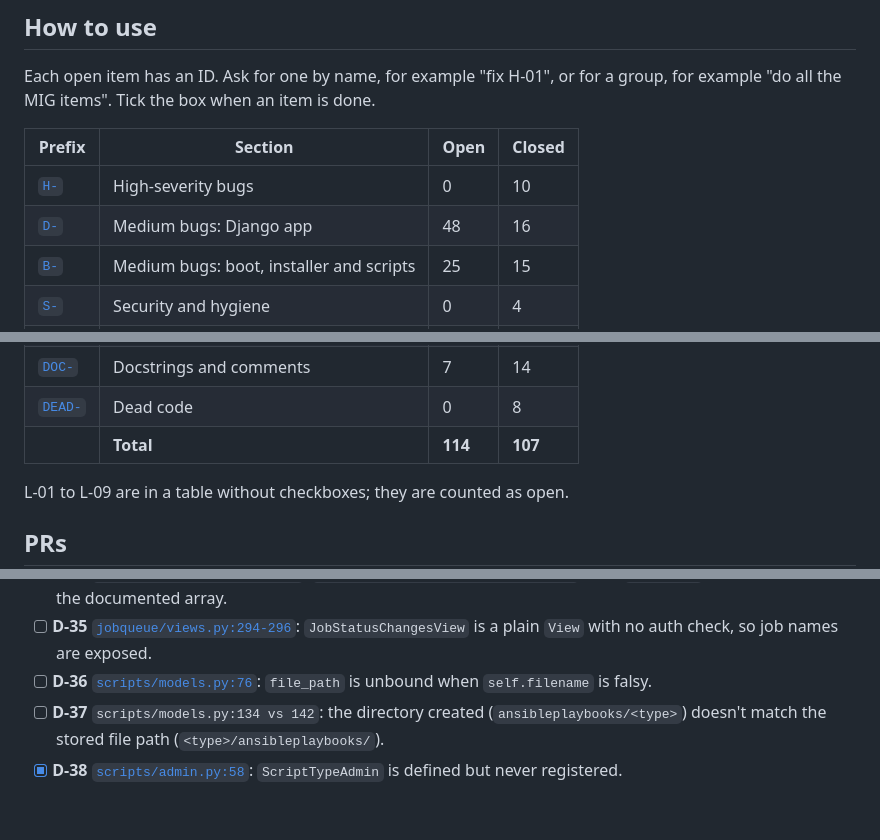
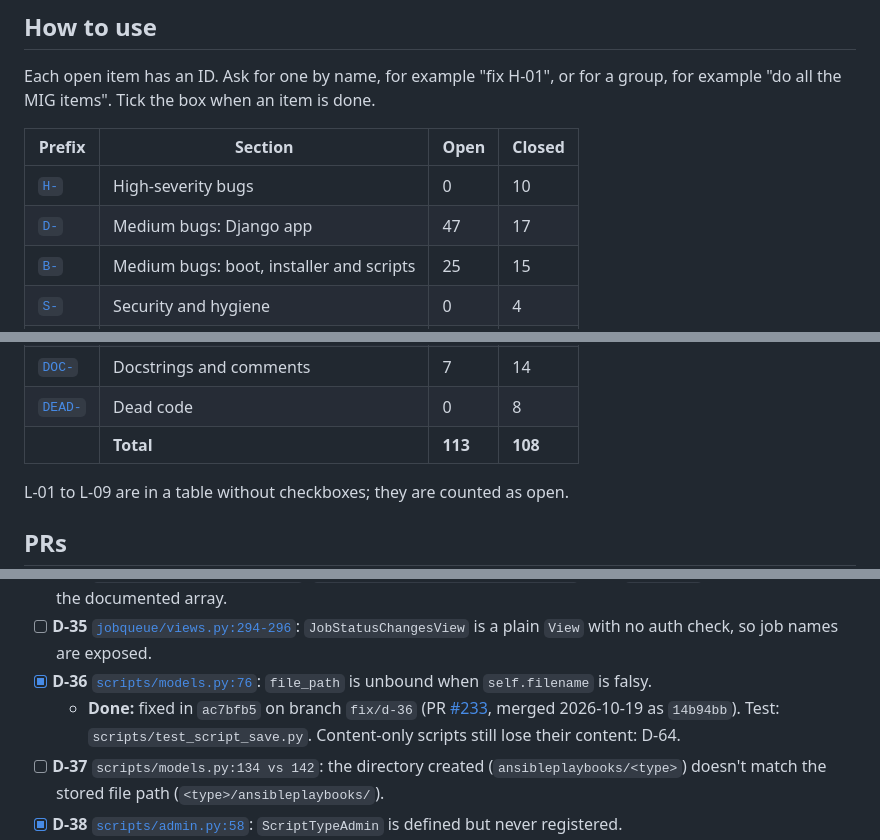
Before and after one commit to mprov-ng/mprov_control_center, a Markdown page: REVIEW-2026-10.md, 3 parts joined by grey strips. Rendered like a GitHub page; blank space fills up the shorter version.

Commit message:
Tick D-36, merged as #233
Assisted-By: Claude Opus 5.5 <noreply@anthropic.com>
Signed-off-by: Jason Williams <uberlinuxguy@gmail.com>

```diff
--- a/REVIEW-2026-10.md
+++ b/REVIEW-2026-10.md
@@ -15,7 +15,7 @@ Each open item has an ID. Ask for one by name, for example "fix H-01", or for a
 | Prefix | Section | Open | Closed |
 |---|---|---|---|
 | [`H-`](#high) | High-severity bugs | 0 | 10 |
-| [`D-`](#medium-django-app) | Medium bugs: Django app | 48 | 16 |
+| [`D-`](#medium-django-app) | Medium bugs: Django app | 47 | 17 |
 | [`B-`](#medium-boot-installer-and-scripts) | Medium bugs: boot, installer and scripts | 25 | 15 |
 | [`S-`](#security-and-hygiene) | Security and hygiene | 0 | 4 |
 | [`L-`](#2-lint-ruff-and-shellcheck) | Lint | 18 | 0 |
@@ -26,7 +26,7 @@ Each open item has an ID. Ask for one by name, for example "fix H-01", or for a
 | [`OUT-`](#out-of-scope-or-upstream) | Out of scope or upstream | 0 | 5 |
 | [`DOC-`](#4-docstrings-and-comments-that-were-not-fixed) | Docstrings and comments | 7 | 14 |
 | [`DEAD-`](#5-dead-code) | Dead code | 0 | 8 |
-| | **Total** | **114** | **107** |
+| | **Total** | **113** | **108** |
 
 L-01 to L-09 are in a table without checkboxes; they are counted as open.
 
@@ -204,7 +204,8 @@ H-01 to H-09 and DEAD-08 were cut off `main` at `146e36b` and pushed 2026-10-15.
 - [ ] **D-33** [`jobqueue/views.py`](jobqueue/views.py) (JobServers POST): the response data is `json.dumps(...)`, so the JSON is double-encoded.
 - [ ] **D-34** [`jobqueue/serializers.py:20`](jobqueue/serializers.py#L20): `JobServerAPISerializer.jobmodules` lacks `many=True`, which contradicts the documented array.
 - [ ] **D-35** [`jobqueue/views.py:294-296`](jobqueue/views.py#L294-L296): `JobStatusChangesView` is a plain `View` with no auth check, so job names are exposed.
-- [ ] **D-36** [`scripts/models.py:76`](scripts/models.py#L76): `file_path` is unbound when `self.filename` is falsy.
+- [x] **D-36** [`scripts/models.py:76`](scripts/models.py#L76): `file_path` is unbound when `self.filename` is falsy.
+  - **Done:** fixed in `ac7bfb5` on branch `fix/d-36` (PR [#233](https://github.com/mprov-ng/mprov_control_center/pull/233), merged 2026-10-19 as `14b94bb`). Test: `scripts/test_script_save.py`. Content-only scripts still lose their content: D-64.
 - [ ] **D-37** `scripts/models.py:134 vs 142`: the directory created (`ansibleplaybooks/<type>`) doesn't match the stored file path (`<type>/ansibleplaybooks/`).
 - [x] **D-38** [`scripts/admin.py:58`](scripts/admin.py#L58): `ScriptTypeAdmin` is defined but never registered.
   - **Done:** fixed in `2da3aa7` on branch `fix/d-38` (PR [#235](https://github.com/mprov-ng/mprov_control_center/pull/235), merged 2026-10-19 as `bf40a74`). No test: removes dead code.
```
Also changed, not shown: other parts of REVIEW-2026-10.md (+1 -1 lines).
